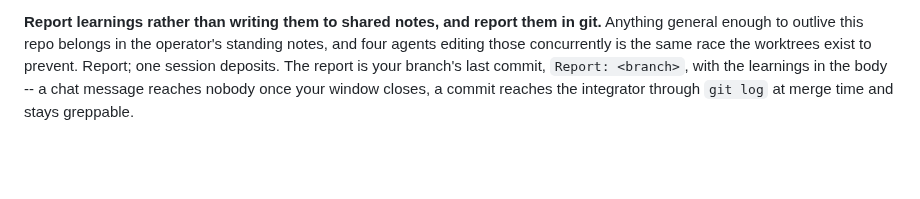
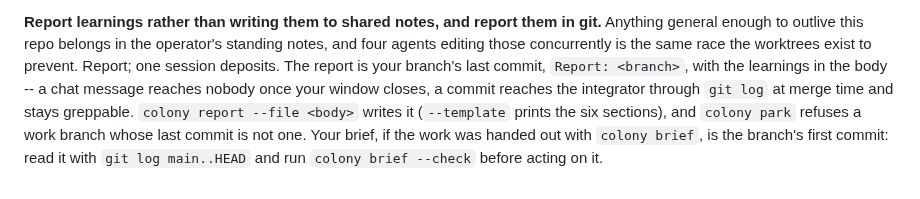
Before and after one commit to Titus-von-Koeller/theme-calibration, a Markdown page: CONTRIBUTING.md, the part around the change. GitHub-like rendering; blank space fills up the shorter version.

Commit message:
CONTRIBUTING: the report and the brief are written and checked by colony
Co-Authored-By: Claude Fable 5.1 <noreply@anthropic.com>

```diff
--- a/CONTRIBUTING.md
+++ b/CONTRIBUTING.md
@@ -109,4 +109,8 @@ Anything general enough to outlive this repo belongs in the operator's standing
 agents editing those concurrently is the same race the worktrees exist to prevent. Report; one
 session deposits. The report is your branch's last commit, `Report: <branch>`, with the
 learnings in the body -- a chat message reaches nobody once your window closes, a commit reaches
-the integrator through `git log` at merge time and stays greppable.
+the integrator through `git log` at merge time and stays greppable. `colony report --file <body>`
+writes it (`--template` prints the six sections), and `colony park` refuses a work branch whose
+last commit is not one. Your brief, if the work was handed out with `colony brief`, is the
+branch's first commit: read it with `git log main..HEAD` and run `colony brief --check` before
+acting on it.
```
